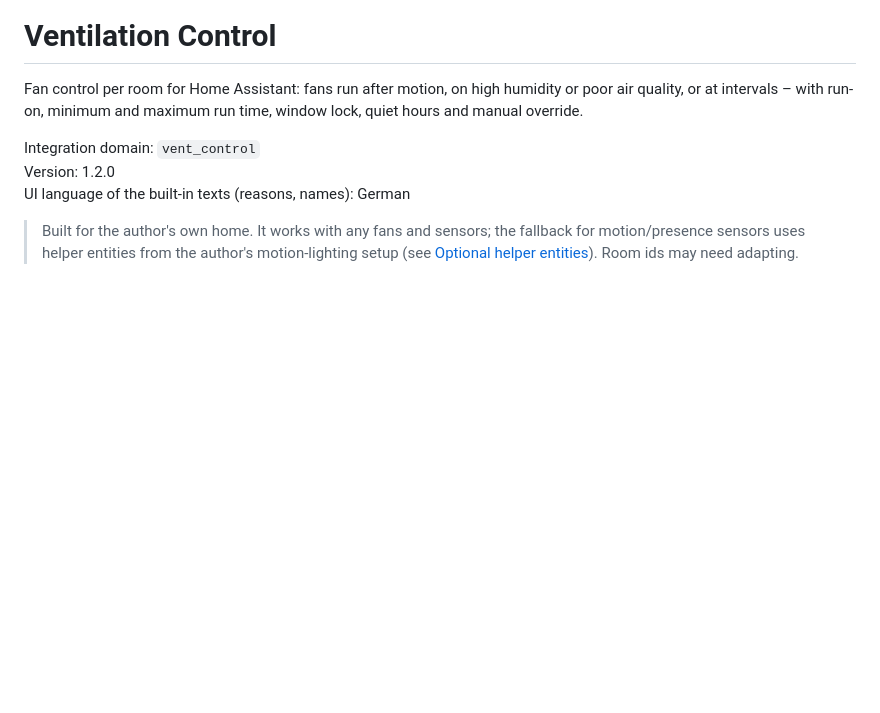
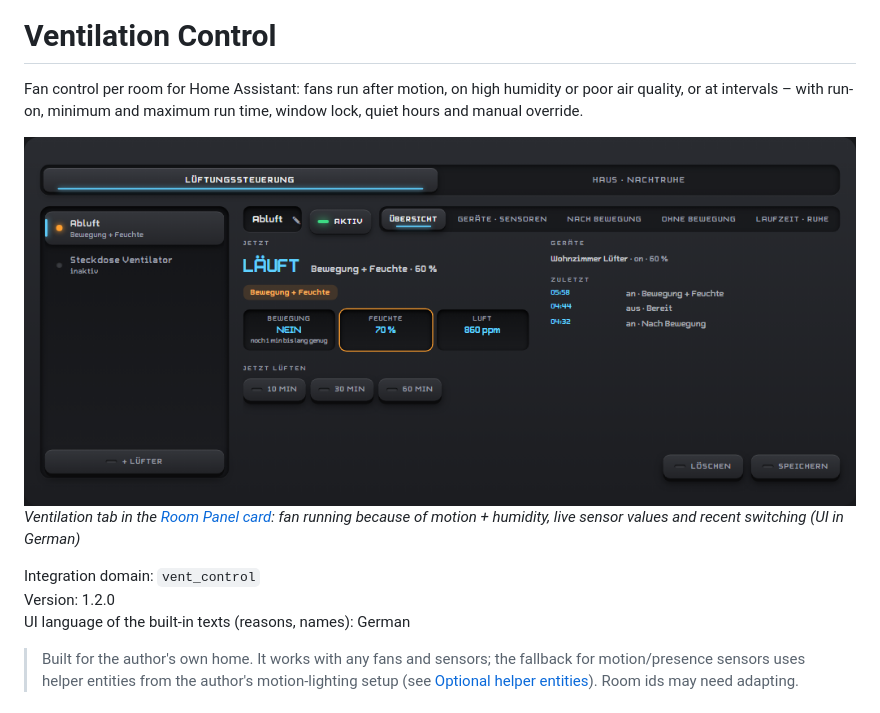
Before and after one commit to SysriX/vent_control_ha_integration, a Markdown page: README.md, the part around the change. Drawn GitHub-style; pictures changed too: docs/images/preview.png (added); blank space fills up the shorter version.

Commit message:
Add preview images to README

```diff
--- a/README.md
+++ b/README.md
@@ -1,6 +1,9 @@
 # Ventilation Control
 
 Fan control per room for Home Assistant: fans run after motion, on high humidity or poor air quality, or at intervals – with run-on, minimum and maximum run time, window lock, quiet hours and manual override.
+
+![Ventilation Control preview](docs/images/preview.png)
+*Ventilation tab in the [Room Panel card](https://github.com/SysriX/room_panel_ha_card): fan running because of motion + humidity, live sensor values and recent switching (UI in German)*
 
 Integration domain: `vent_control`
 Version: 1.2.0
```
